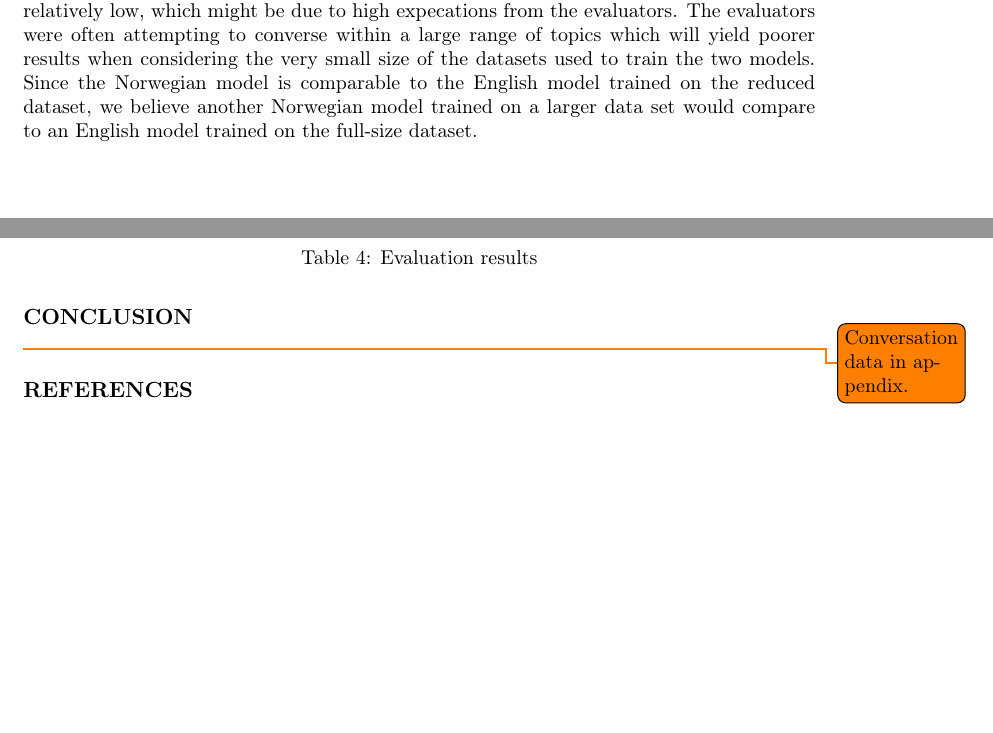
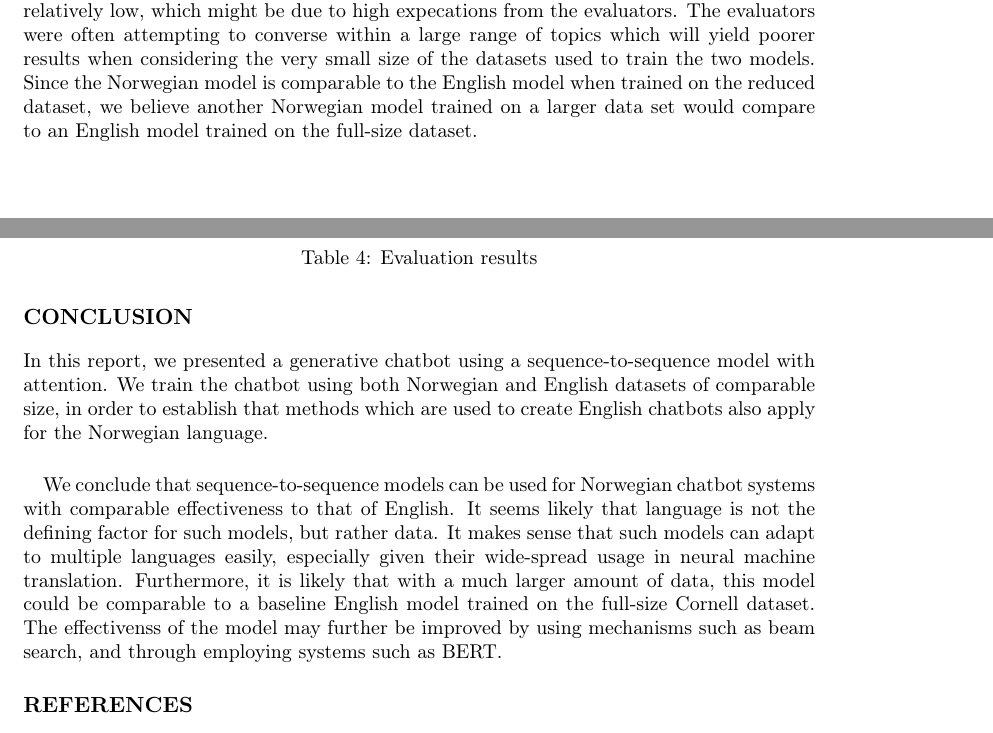
Before and after one commit to torjusti/generative-chatbot, a LaTeX paper (docs/report.tex): two parts of pages 8 and 9 of 9 before the commit and two parts of pages 8 and 9 of 10 after it, joined at a grey line, cut so that both start at the same text, the shorter picture padded with empty space. Compiled offline with pdfLaTeX.

Commit message:
Conclusion in report

```diff
--- a/docs/report.tex
+++ b/docs/report.tex
@@ -631,7 +631,7 @@ However, the scores are relatively low, which might be due to high expecations
 from the evaluators. The evaluators were often attempting to converse within
 a large range of topics which will yield poorer results when considering the
 very small size of the datasets used to train the two models. Since the
-Norwegian model is comparable to the English model trained on the reduced
+Norwegian model is comparable to the English model when trained on the reduced
 dataset, we believe another Norwegian model trained on a larger data set would
 compare to an English model trained on the full-size dataset.
 
@@ -647,7 +647,22 @@ compare to an English model trained on the full-size dataset.
 % burde blitt studert ytterligere? Slik tar du utgangspunkt i ditt eget
 % prosjekt og peker på mulighet for oppfølging.
 
-\todo{Conversation data in appendix.}
+In this report, we presented a generative chatbot using a
+sequence-to-sequence model with attention. We train the chatbot using both
+Norwegian and English datasets of comparable size, in order to establish that
+methods which are used to create English chatbots also apply for the Norwegian
+language.
+
+\paragraph{}
+We conclude that sequence-to-sequence models can be used for Norwegian chatbot
+systems with comparable effectiveness to that of English. It seems likely that
+language is not the defining factor for such models, but rather data. It makes
+sense that such models can adapt to multiple languages easily, especially
+given their wide-spread usage in neural machine translation. Furthermore, it
+is likely that with a much larger amount of data, this model could be
+comparable to a baseline English model trained on the full-size Cornell
+dataset. The effectivenss of the model may further be improved by using
+mechanisms such as beam search, and through employing systems such as BERT.
 
 \printbibliography
 
```
